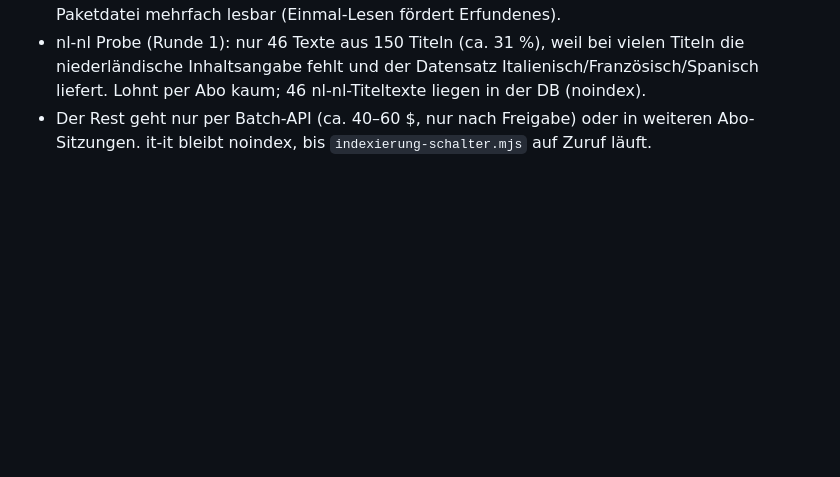
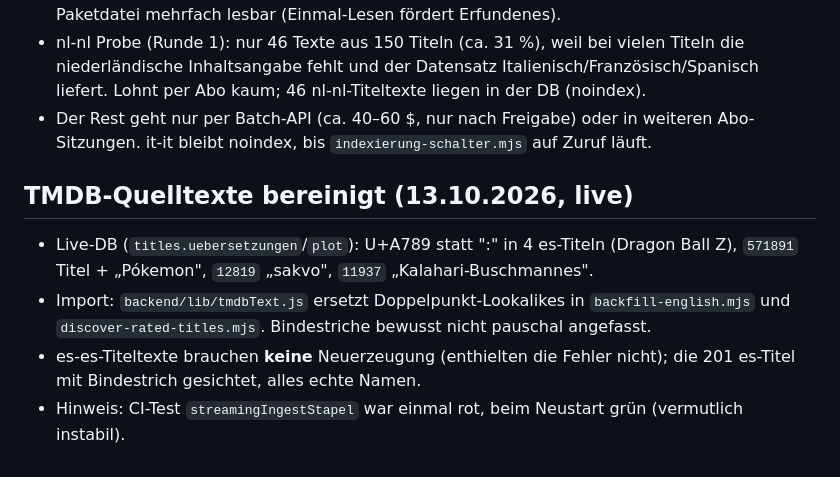
Before and after one commit to siebtraegermaschine/filme-serien-checkliste, a Markdown page: STATUS.md, the part around the change. Drawn GitHub-style; blank space fills up the shorter version.

Commit message:
STATUS: TMDB-Quelltexte bereinigt
Co-Authored-By: Claude Sonnet 5.5 <noreply@anthropic.com>

```diff
--- a/STATUS.md
+++ b/STATUS.md
@@ -471,3 +471,9 @@ en-gb/es-es haben schon fast alles außer Bestenlisten).
 - Stand nach Runde 25 (13.10.2026): 3.503 it-it-Titeltexte, Rest ca. 12.600 Titel, Personentexte nicht begonnen. Ausbeute sinkt (ca. 60 %), weil die restlichen Datensätze dünner sind (Inhaltsangabe zu kurz für 250 Wörter, nichts wird aufgefüllt); Filter Inhaltsangabe ≥ 620 Zeichen, Titel ohne Text werden übersprungen (221 gemerkt). Bei Agenten-Prompts: Altersfreigabe 0, Namen in Fremdschrift und Vorlagen-/Fortsetzungsbezüge weglassen, Paketdatei mehrfach lesbar (Einmal-Lesen fördert Erfundenes).
 - nl-nl Probe (Runde 1): nur 46 Texte aus 150 Titeln (ca. 31 %), weil bei vielen Titeln die niederländische Inhaltsangabe fehlt und der Datensatz Italienisch/Französisch/Spanisch liefert. Lohnt per Abo kaum; 46 nl-nl-Titeltexte liegen in der DB (noindex).
 - Der Rest geht nur per Batch-API (ca. 40–60 $, nur nach Freigabe) oder in weiteren Abo-Sitzungen. it-it bleibt noindex, bis `indexierung-schalter.mjs` auf Zuruf läuft.
+
+## TMDB-Quelltexte bereinigt (13.10.2026, live)
+- Live-DB (`titles.uebersetzungen`/`plot`): U+A789 statt ":" in 4 es-Titeln (Dragon Ball Z), `571891` Titel + „Pókemon", `12819` „sakvo", `11937` „Kalahari-Buschmannes".
+- Import: `backend/lib/tmdbText.js` ersetzt Doppelpunkt-Lookalikes in `backfill-english.mjs` und `discover-rated-titles.mjs`. Bindestriche bewusst nicht pauschal angefasst.
+- es-es-Titeltexte brauchen **keine** Neuerzeugung (enthielten die Fehler nicht); die 201 es-Titel mit Bindestrich gesichtet, alles echte Namen.
+- Hinweis: CI-Test `streamingIngestStapel` war einmal rot, beim Neustart grün (vermutlich instabil).
```
